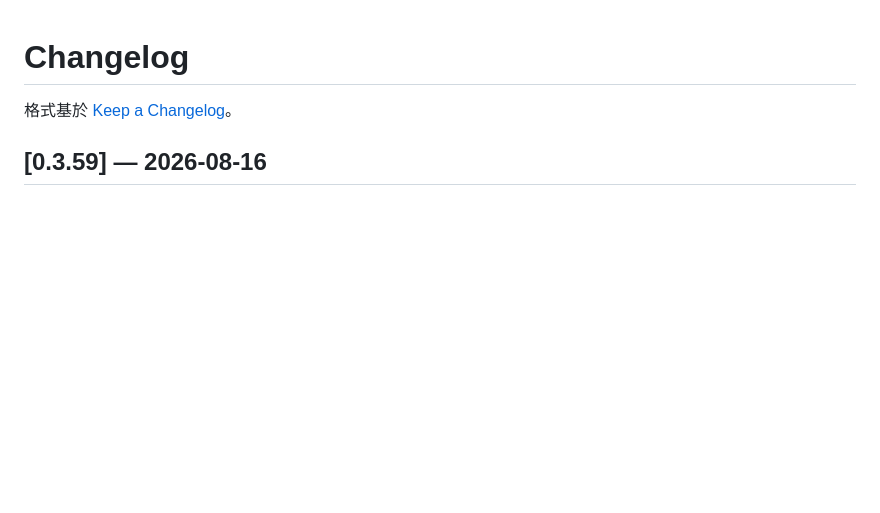
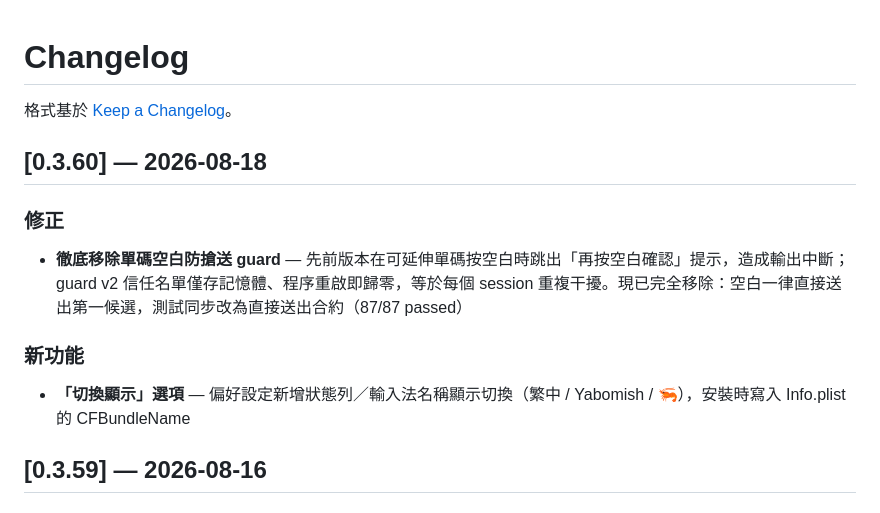
Before and after one commit to FakeRocket543/yabomish, a Markdown page: CHANGELOG.md, the part around the change. Rendered like a GitHub page; blank space fills up the shorter version.

Commit message:
chore(release): v0.3.60

```diff
--- a/CHANGELOG.md
+++ b/CHANGELOG.md
@@ -1,6 +1,14 @@
 # Changelog
 
 格式基於 [Keep a Changelog](https://keepachangelog.com/)。
+
+## [0.3.60] — 2026-08-18
+
+### 修正
+- **徹底移除單碼空白防搶送 guard** — 先前版本在可延伸單碼按空白時跳出「再按空白確認」提示，造成輸出中斷；guard v2 信任名單僅存記憶體、程序重啟即歸零，等於每個 session 重複干擾。現已完全移除：空白一律直接送出第一候選，測試同步改為直接送出合約（87/87 passed）
+
+### 新功能
+- **「切換顯示」選項** — 偏好設定新增狀態列／輸入法名稱顯示切換（繁中 / Yabomish / 🦐），安裝時寫入 Info.plist 的 CFBundleName
 
 ## [0.3.59] — 2026-08-16
 
```
